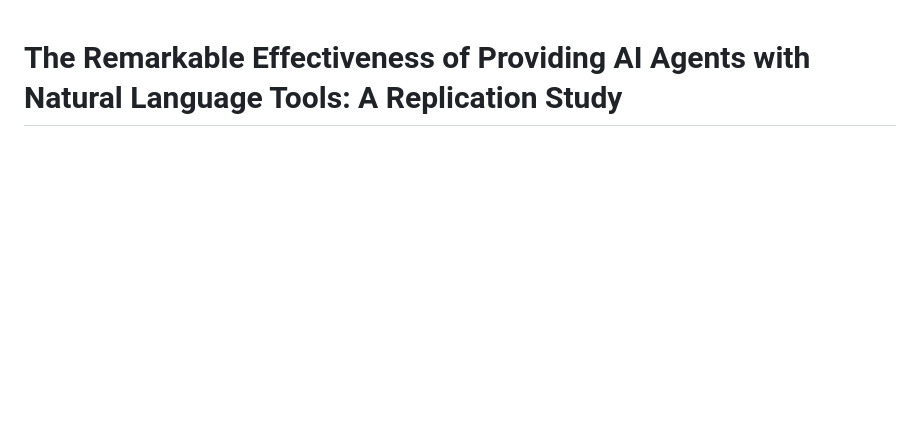
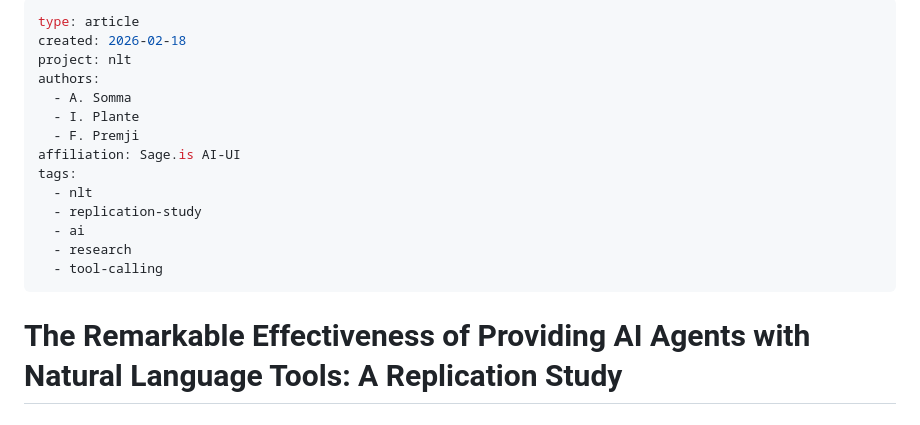
Before and after one commit to Sage-is/NLT-Replication-Study, a Markdown page: REPLICATION_STUDY.md, the part around the change. Rendered like a GitHub page; blank space fills up the shorter version.

Commit message:
docs: Add article frontmatter to REPLICATION_STUDY.md
Vault/Obsidian metadata block (type, authors, affiliation, tags).
Author list matches the current paper (E. Fournier-Tombs removed).

Co-Authored-By: pullbot9001 <pullbot9001@sage.is>

```diff
--- a/REPLICATION_STUDY.md
+++ b/REPLICATION_STUDY.md
@@ -1,3 +1,20 @@
+---
+type: article
+created: 2026-02-18
+project: nlt
+authors:
+  - A. Somma
+  - I. Plante
+  - F. Premji
+affiliation: Sage.is AI-UI
+tags:
+  - nlt
+  - replication-study
+  - ai
+  - research
+  - tool-calling
+---
+
 The Remarkable Effectiveness of Providing AI Agents with Natural Language Tools: A Replication Study
 =====================================================
 
```
